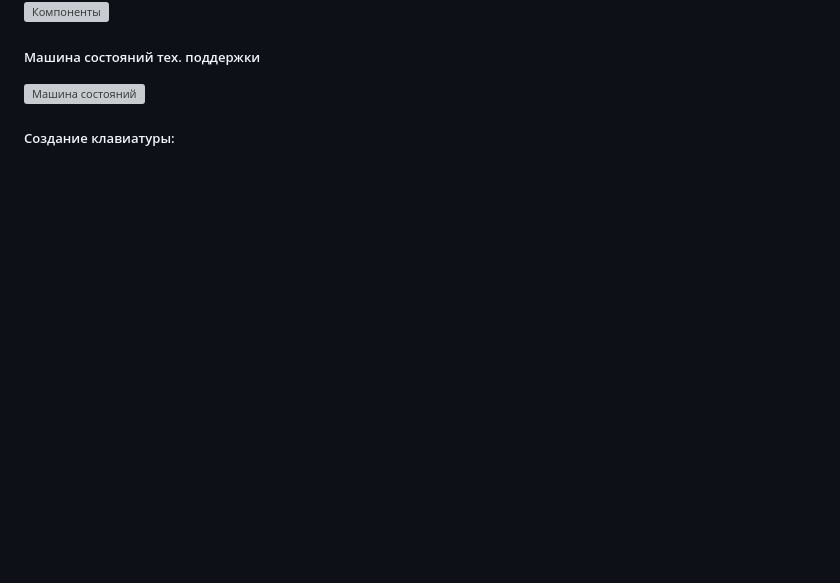
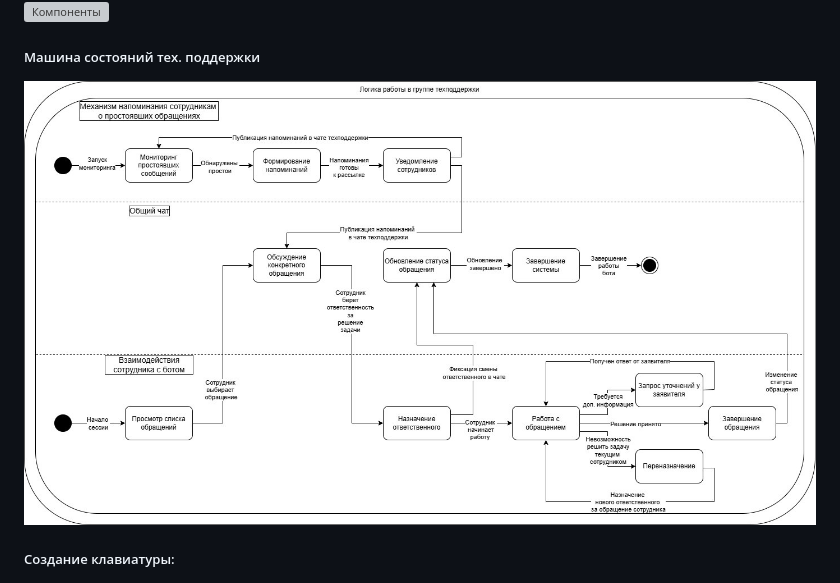
Before and after one commit to AshFlaare/bot_documentation, a Markdown page: README.md, the part around the change. Rendered like a GitHub page; blank space fills up the shorter version; grey boxes are pictures that could not be loaded.

```diff
--- a/README.md
+++ b/README.md
@@ -56,7 +56,7 @@
 ![Компоненты](images/c4/structurizr-1-Component-001_v3.png)
 
 ##### Машина состояний тех. поддержки
-![Машина состояний](image/dia_machine_state_support.png)
+![Машина состояний](images/dia_machine_state_support.png)
 
 ##### Создание клавиатуры:
 ![Создание клавиатуры](images/create_keyboard.png)
```
